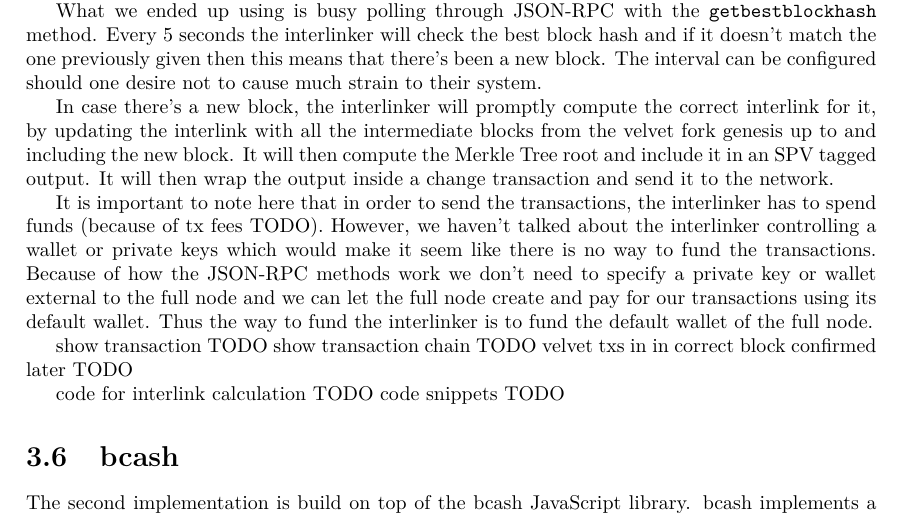
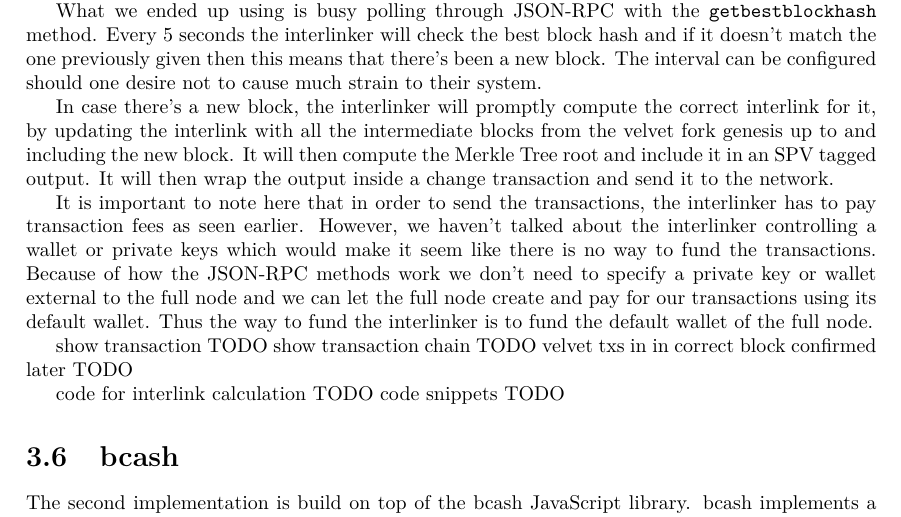
Before and after one commit to gtklocker/thesis, a LaTeX thesis (paper.tex, which reads chapters/interlinker.tex): part of page 22 of 27, cut so that both start at the same text. Compiled offline with pdfLaTeX.

Commit message:
fix todo about tx fees

```diff
--- a/chapters/interlinker.tex
+++ b/chapters/interlinker.tex
@@ -79,7 +79,7 @@ What we ended up using is busy polling through JSON-RPC with the \code{getbestbl
 
 In case there's a new block, the interlinker will promptly compute the correct interlink for it, by updating the interlink with all the intermediate blocks from the velvet fork genesis up to and including the new block. It will then compute the Merkle Tree root and include it in an SPV tagged output. It will then wrap the output inside a change transaction and send it to the network.
 
-It is important to note here that in order to send the transactions, the interlinker has to spend funds (because of tx fees TODO). However, we haven't talked about the interlinker controlling a wallet or private keys which would make it seem like there is no way to fund the transactions. Because of how the JSON-RPC methods work we don't need to specify a private key or wallet external to the full node and we can let the full node create and pay for our transactions using its default wallet. Thus the way to fund the interlinker is to fund the default wallet of the full node.
+It is important to note here that in order to send the transactions, the interlinker has to pay transaction fees as seen earlier. However, we haven't talked about the interlinker controlling a wallet or private keys which would make it seem like there is no way to fund the transactions. Because of how the JSON-RPC methods work we don't need to specify a private key or wallet external to the full node and we can let the full node create and pay for our transactions using its default wallet. Thus the way to fund the interlinker is to fund the default wallet of the full node.
 
 show transaction TODO
 show transaction chain TODO
```
